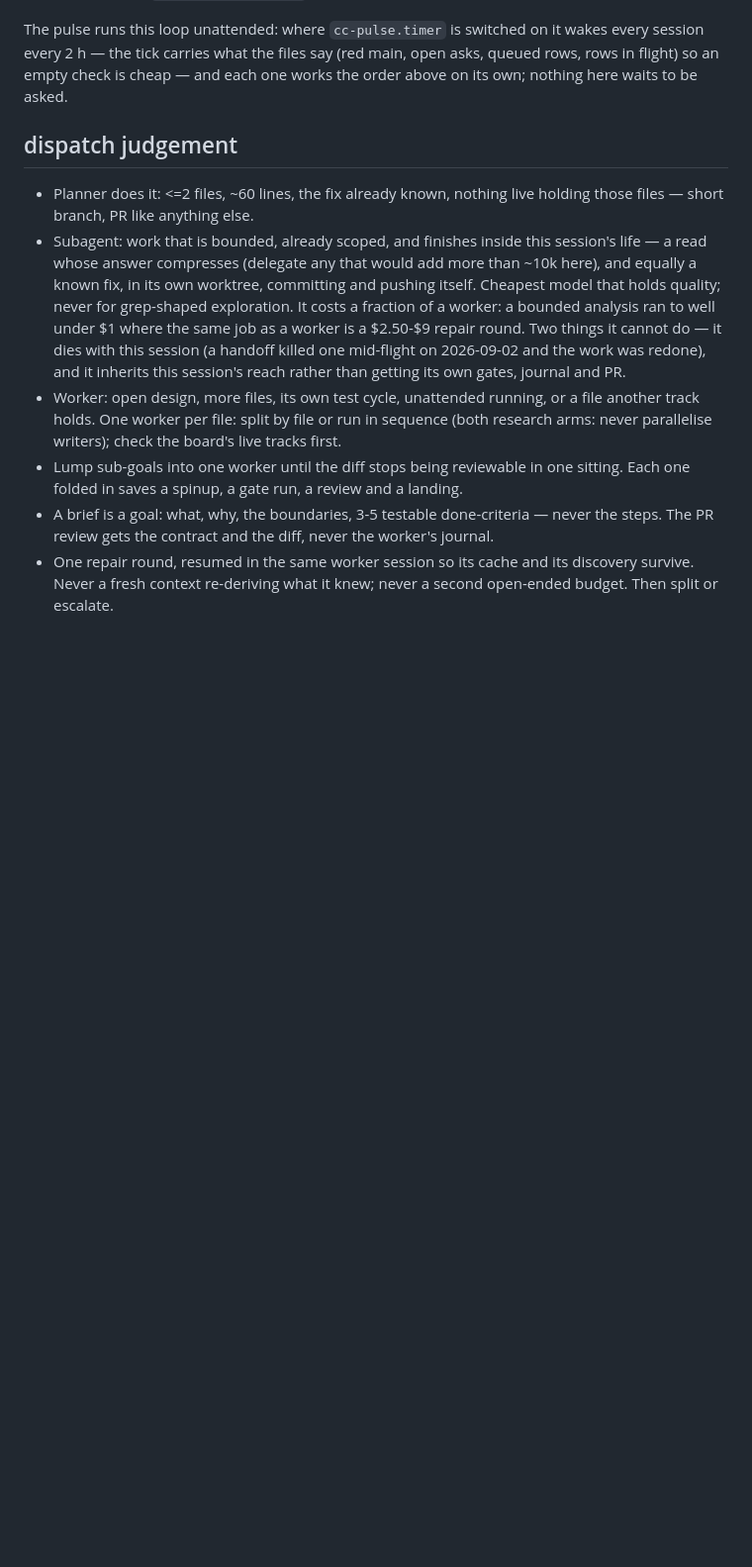
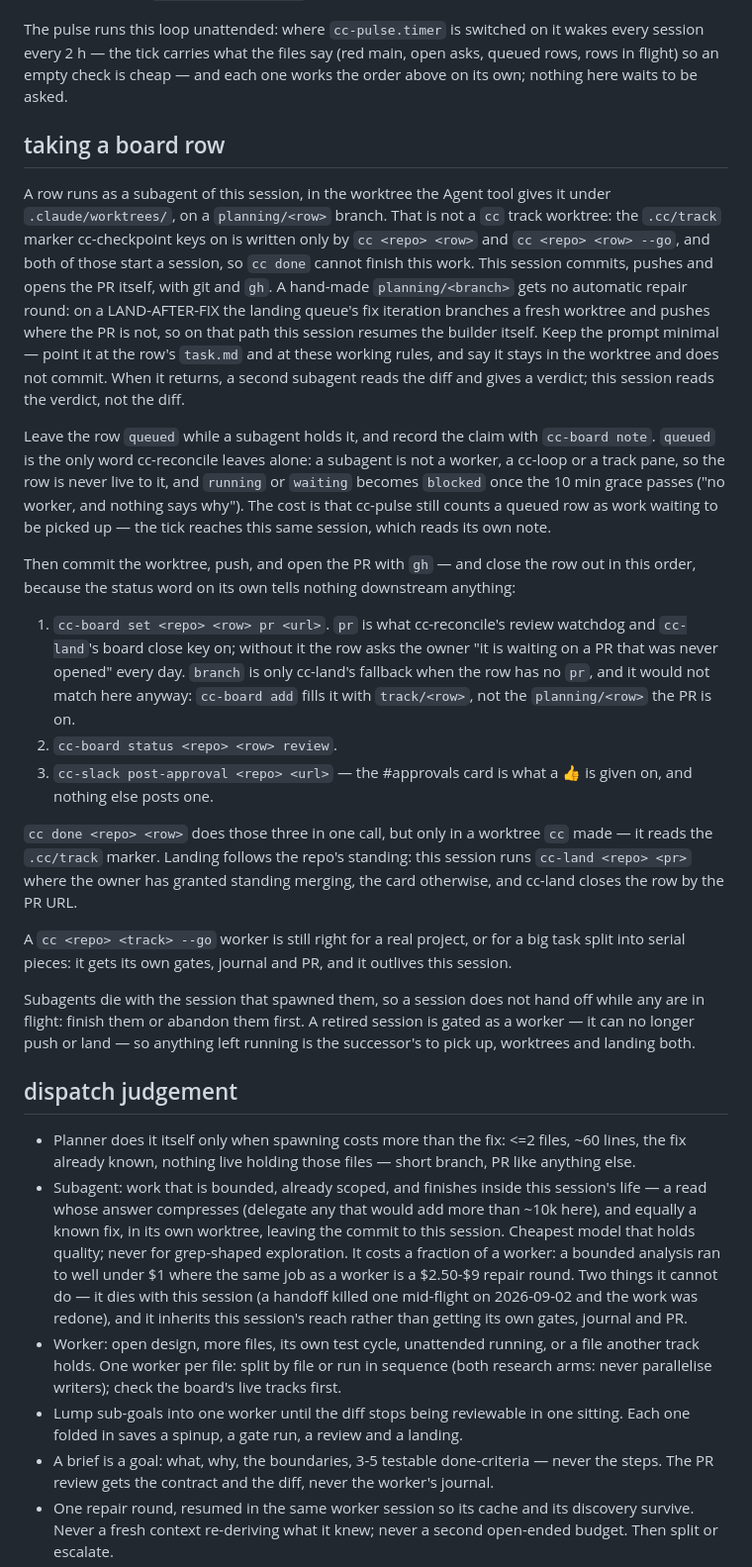
Before and after one commit to ihsan-sa/autobox, a Markdown page: docs/WORKING.md, the part around the change. Shown at 99% size. Rendered like a GitHub page; blank space fills up the shorter version.

Commit message:
the working notes say how a task gets executed now (#231)
Published-From: 196e657aa819c94f8f9c61f85ef0501f39b3c0b1

```diff
--- a/docs/WORKING.md
+++ b/docs/WORKING.md
@@ -25,9 +25,48 @@ The pulse runs this loop unattended: where `cc-pulse.timer` is switched on it wa
 every 2 h — the tick carries what the files say (red main, open asks, queued rows, rows in flight) so an empty check
 is cheap — and each one works the order above on its own; nothing here waits to be asked.
 
+## taking a board row
+A row runs as a subagent of this session, in the worktree the Agent tool gives it under
+`.claude/worktrees/`, on a `planning/<row>` branch. That is not a `cc` track worktree: the `.cc/track`
+marker cc-checkpoint keys on is written only by `cc <repo> <row>` and `cc <repo> <row> --go`, and both of
+those start a session, so `cc done` cannot finish this work. This session commits, pushes and opens the PR
+itself, with git and `gh`.
+A hand-made `planning/<branch>` gets no automatic repair round: on a LAND-AFTER-FIX the landing queue's fix
+iteration branches a fresh worktree and pushes where the PR is not, so on that path this session resumes the
+builder itself. Keep the prompt minimal — point it at the row's `task.md` and at these working rules, and say
+it stays in the worktree and does not commit. When it returns, a second subagent reads the diff and gives a
+verdict; this session reads the verdict, not the diff.
+
+Leave the row `queued` while a subagent holds it, and record the claim with `cc-board note`. `queued` is the
+only word cc-reconcile leaves alone: a subagent is not a worker, a cc-loop or a track pane, so the row is
+never live to it, and `running` or `waiting` becomes `blocked` once the 10 min grace passes ("no worker, and
+nothing says why"). The cost is that cc-pulse still counts a queued row as work waiting to be picked up — the
+tick reaches this same session, which reads its own note.
+
+Then commit the worktree, push, and open the PR with `gh` — and close the row out in this order, because the
+status word on its own tells nothing downstream anything:
+1. `cc-board set <repo> <row> pr <url>`. `pr` is what cc-reconcile's review watchdog and `cc-land`'s board
+   close key on; without it the row asks the owner "it is waiting on a PR that was never opened" every day.
+   `branch` is only cc-land's fallback when the row has no `pr`, and it would not match here anyway:
+   `cc-board add` fills it with `track/<row>`, not the `planning/<row>` the PR is on.
+2. `cc-board status <repo> <row> review`.
+3. `cc-slack post-approval <repo> <url>` — the #approvals card is what a 👍 is given on, and nothing else
+   posts one.
+
+`cc done <repo> <row>` does those three in one call, but only in a worktree `cc` made — it reads the
+`.cc/track` marker. Landing follows the repo's standing: this session runs `cc-land <repo> <pr>` where the
+owner has granted standing merging, the card otherwise, and cc-land closes the row by the PR URL.
+
+A `cc <repo> <track> --go` worker is still right for a real project, or for a big task split into serial
+pieces: it gets its own gates, journal and PR, and it outlives this session.
+
+Subagents die with the session that spawned them, so a session does not hand off while any are in flight:
+finish them or abandon them first. A retired session is gated as a worker — it can no longer push or land —
+so anything left running is the successor's to pick up, worktrees and landing both.
+
 ## dispatch judgement
-- Planner does it: <=2 files, ~60 lines, the fix already known, nothing live holding those files — short branch, PR like anything else.
-- Subagent: work that is bounded, already scoped, and finishes inside this session's life — a read whose answer compresses (delegate any that would add more than ~10k here), and equally a known fix, in its own worktree, committing and pushing itself. Cheapest model that holds quality; never for grep-shaped exploration. It costs a fraction of a worker: a bounded analysis ran to well under $1 where the same job as a worker is a $2.50-$9 repair round. Two things it cannot do — it dies with this session (a handoff killed one mid-flight on 2026-09-02 and the work was redone), and it inherits this session's reach rather than getting its own gates, journal and PR.
+- Planner does it itself only when spawning costs more than the fix: <=2 files, ~60 lines, the fix already known, nothing live holding those files — short branch, PR like anything else.
+- Subagent: work that is bounded, already scoped, and finishes inside this session's life — a read whose answer compresses (delegate any that would add more than ~10k here), and equally a known fix, in its own worktree, leaving the commit to this session. Cheapest model that holds quality; never for grep-shaped exploration. It costs a fraction of a worker: a bounded analysis ran to well under $1 where the same job as a worker is a $2.50-$9 repair round. Two things it cannot do — it dies with this session (a handoff killed one mid-flight on 2026-09-02 and the work was redone), and it inherits this session's reach rather than getting its own gates, journal and PR.
 - Worker: open design, more files, its own test cycle, unattended running, or a file another track holds. One worker per file: split by file or run in sequence (both research arms: never parallelise writers); check the board's live tracks first.
 - Lump sub-goals into one worker until the diff stops being reviewable in one sitting. Each one folded in saves a spinup, a gate run, a review and a landing.
 - A brief is a goal: what, why, the boundaries, 3-5 testable done-criteria — never the steps. The PR review gets the contract and the diff, never the worker's journal.
```
Also changed, not shown: templates/home/USAGE.md (+1 -0 lines).
